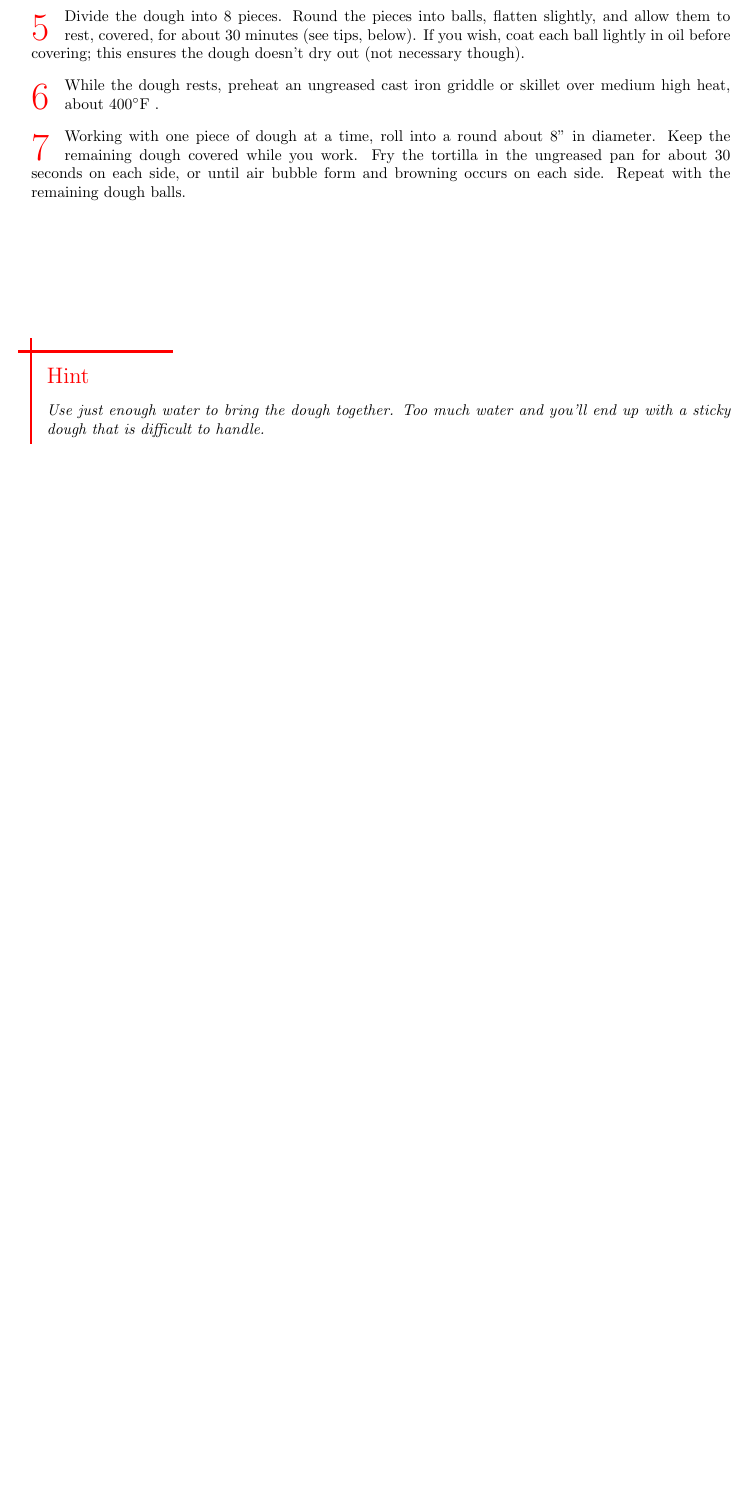
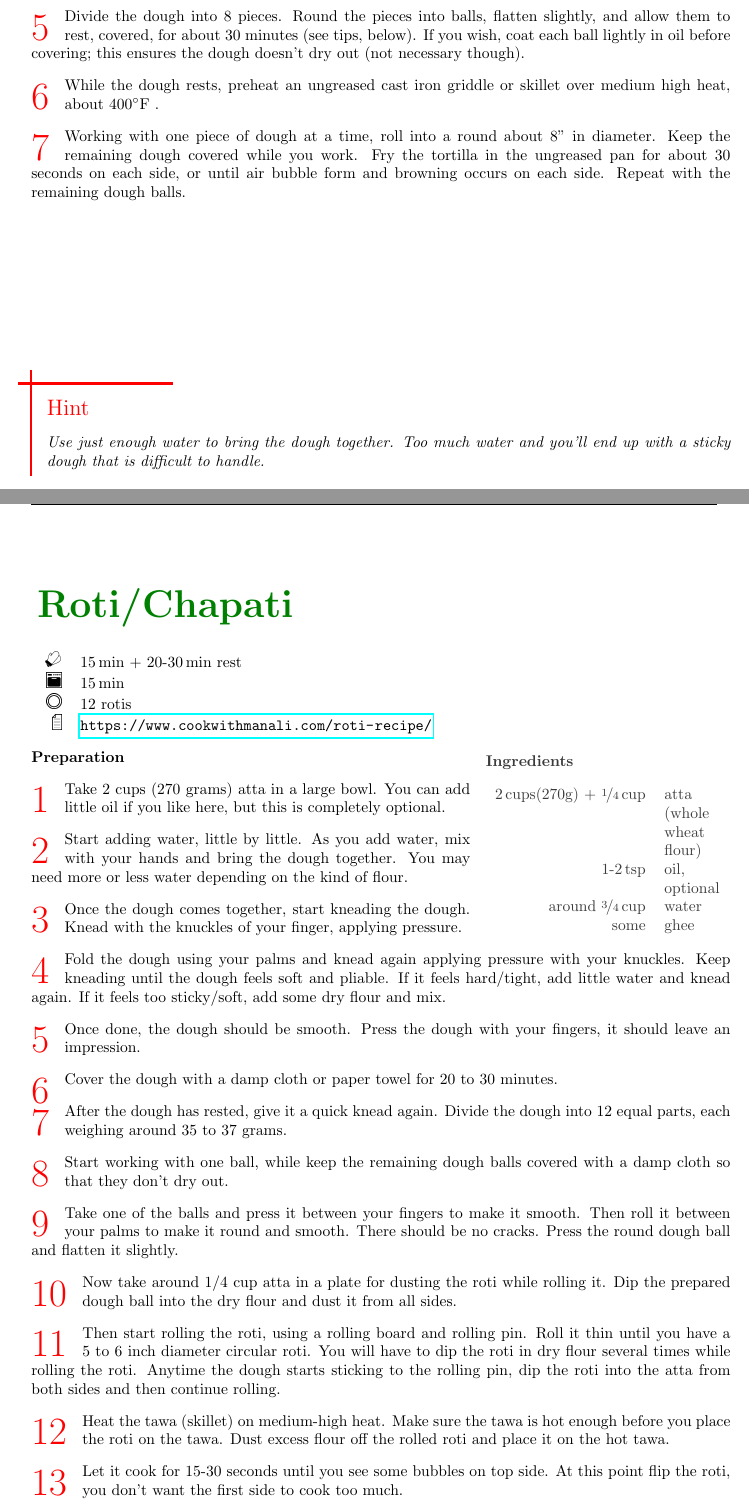
Before and after one commit to drewnutt/CookBook, a LaTeX document (main.tex): part of page 13 of 24 before the commit and two parts of pages 13 and 14 of 25 after it, the two joined at a grey line, cut so that both start at the same text, the shorter picture padded with empty space. Compiled offline with pdfLaTeX.

Commit message:
Added roti recipe

```diff
--- a/main.tex
+++ b/main.tex
@@ -344,6 +344,42 @@ Use just enough water to bring the dough together. Too much water and you'll end
 
 \end{recipe}
 
+\newpage
+\begin{recipe}[
+preparationtime={\unit[15]{min} + \unit[20-30]{min} rest},
+bakingtime={\unit[15]{min}},
+portion={12 rotis},
+source=\url{https://www.cookwithmanali.com/roti-recipe/}]{Roti/Chapati}
+\index{Indian}\index{Bread}\index{No Yeast}
+\ingredients[7]{
+\unit[2]{cups}(270g) + \unit[\nicefrac{1}{4}]{cup} & atta (whole wheat flour) \\
+\unit[1-2]{tsp} & oil, optional\\
+\unit[around \nicefrac{3}{4}]{cup} & water \\
+some & ghee
+}
+\preparation{
+\step Take 2 cups (270 grams) atta in a large bowl. You can add little oil if you like here, but this is completely optional.
+\step Start adding water, little by little. As you add water, mix with your hands and bring the dough together. You may need more or less water depending on the kind of flour.
+\step Once the dough comes together, start kneading the dough. Knead with the knuckles of your finger, applying pressure.
+\step Fold the dough using your palms and knead again applying pressure with your knuckles. Keep kneading until the dough feels soft and pliable. If it feels hard/tight, add little water and knead again. If it feels too sticky/soft, add some dry flour and mix.
+\step Once done, the dough should be smooth. Press the dough with your fingers, it should leave an impression.
+\step Cover the dough with a damp cloth or paper towel for 20 to 30 minutes.
+\step After the dough has rested, give it a quick knead again. Divide the dough into 12 equal parts, each weighing around 35 to 37 grams.
+\step Start working with one ball, while keep the remaining dough balls covered with a damp cloth so that they don't dry out.
+\step Take one of the balls and press it between your fingers to make it smooth. Then roll it between your palms to make it round and smooth. There should be no cracks. Press the round dough ball and flatten it slightly.
+\step Now take around 1/4 cup atta in a plate for dusting the roti while rolling it. Dip the prepared dough ball into the dry flour and dust it from all sides.
+\step Then start rolling the roti, using a rolling board and rolling pin. Roll it thin until you have a 5 to 6 inch diameter circular roti. You will have to dip the roti in dry flour several times while rolling the roti. Anytime the dough starts sticking to the rolling pin, dip the roti into the atta from both sides and then continue rolling.
+\step Heat the tawa (skillet) on medium-high heat. Make sure the tawa is hot enough before you place the roti on the tawa. Dust excess flour off the rolled roti and place it on the hot tawa.
+\step Let it cook for 15-30 seconds until you see some bubbles on top side. At this point flip the roti, you don't want the first side to cook too much.
+\step Now, let the other side cook more than the first side, around 30 seconds more. Use a tong to see how much it has cooked from the second side now. If you see brown spots all over, means it has cooked enough.
+\step Now, remove the roti from the tawa using a tong and place it directly on flame with the first side (which was little less cooked) directly on the flame. The roti if rolled evenly will puff up, flip with a tong to cook the other side as well. The roti is done when it has brown spots, don't burn it.
+\step Apply ghee on the rotis immediately. Make all the roti similarly. Serve warm.
+}
+\hint{
+If you have an induction stovetop, you can still make these. Instead of placing the roti directly on the flame, flip back onto the hot tawa (first side on bottom) and press roti with a paper towel, cotton cloth, or spatula. It will puff up.
+}
+\end{recipe}
+
 \begin{recipe}[
 preparationtime={\unit[15]{min}},
 portion={2 pizzas},
```
